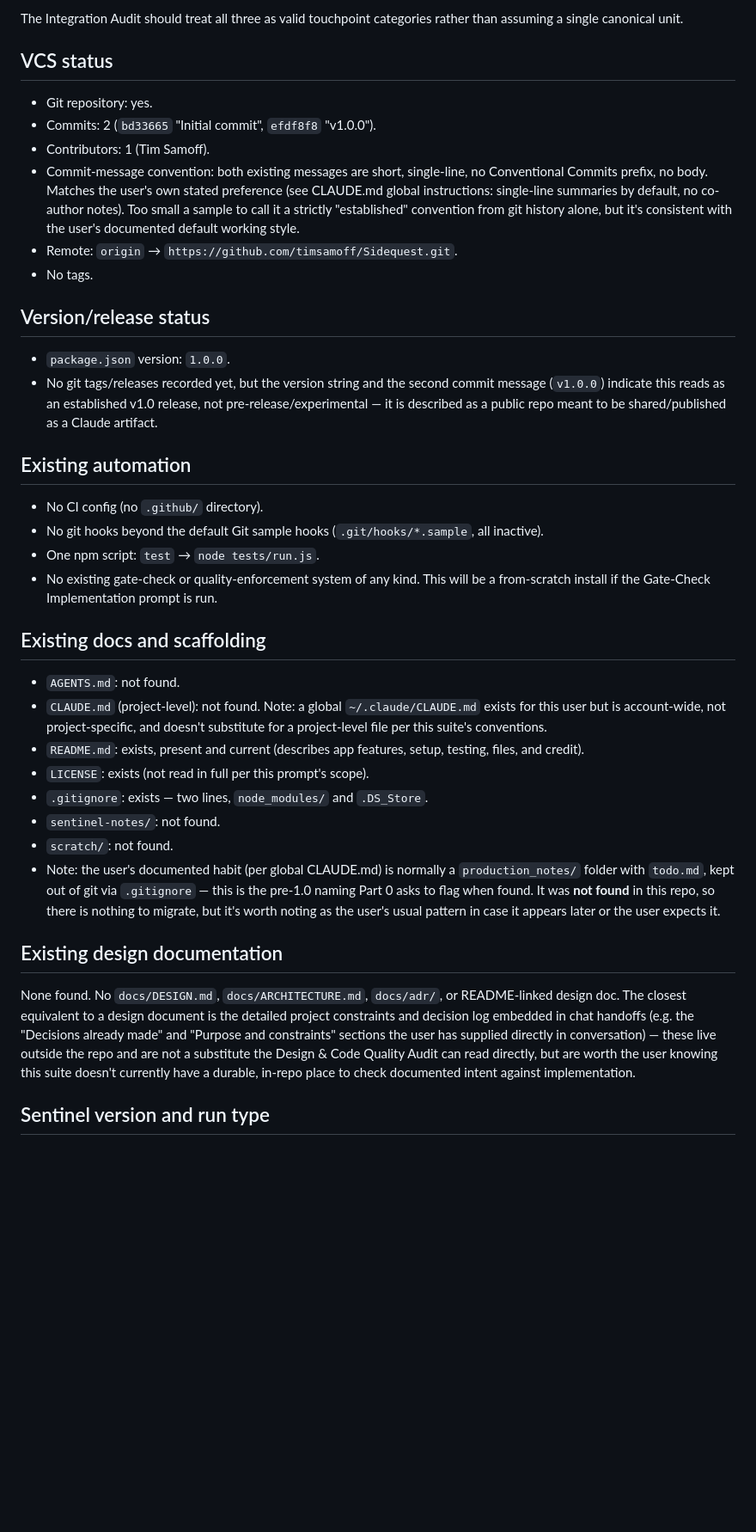
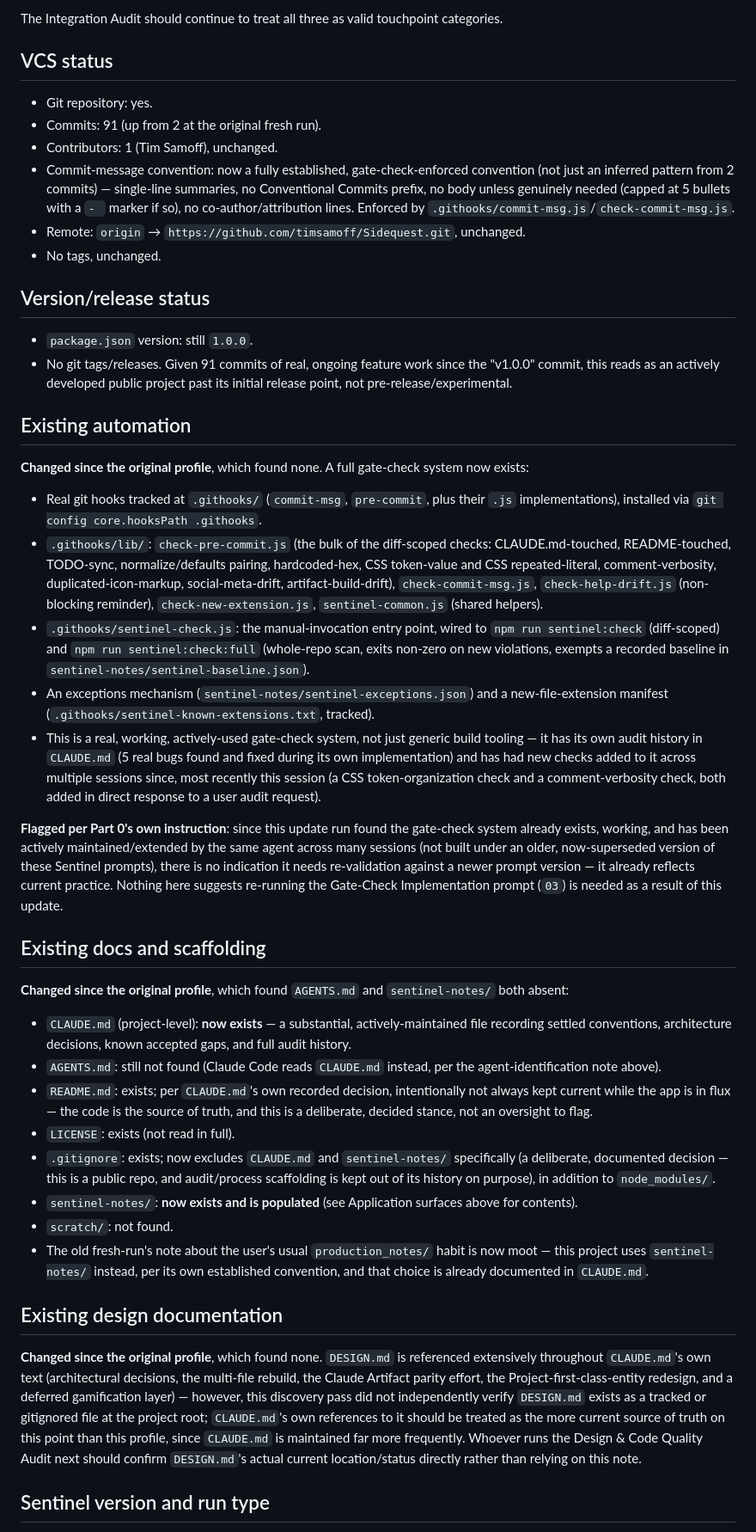
Before and after one commit to timsamoff/Sidequest, a Markdown page: PROJECT_PROFILE.md, the part around one of its changes. Shown at 86% size. GitHub-like rendering; blank space fills up the shorter version.

Commit message:
Refresh PROJECT_PROFILE.md for the module rebuild and gate-check system

```diff
--- a/PROJECT_PROFILE.md
+++ b/PROJECT_PROFILE.md
@@ -42,41 +43,48 @@ Per user confirmation, this project has three recurring shapes of change rather
 
-The Integration Audit should treat all three as valid touchpoint categories rather than assuming a single canonical unit.
+The Integration Audit should continue to treat all three as valid touchpoint categories.
 
 ## VCS status
 
 - Git repository: yes.
-- Commits: 2 (`bd33665` "Initial commit", `efdf8f8` "v1.0.0").
-- Contributors: 1 (Tim Samoff).
-- Commit-message convention: both existing messages are short, single-line, no Conventional Commits prefix, no body. Matches the user's own stated preference (see CLAUDE.md global instructions: single-line summaries by default, no co-author notes). Too small a sample to call it a strictly "established" convention from git history alone, but it's consistent with the user's documented default working style.
-- Remote: `origin` → `https://github.com/timsamoff/Sidequest.git`.
-- No tags.
+- Commits: 91 (up from 2 at the original fresh run).
+- Contributors: 1 (Tim Samoff), unchanged.
+- Commit-message convention: now a fully established, gate-check-enforced convention (not just an inferred pattern from 2 commits) — single-line summaries, no Conventional Commits prefix, no body unless genuinely needed (capped at 5 bullets with a `- ` marker if so), no co-author/attribution lines. Enforced by `.githooks/commit-msg.js`/`check-commit-msg.js`.
+- Remote: `origin` → `https://github.com/timsamoff/Sidequest.git`, unchanged.
+- No tags, unchanged.
 
 ## Version/release status
 
-- `package.json` version: `1.0.0`.
-- No git tags/releases recorded yet, but the version string and the second commit message (`v1.0.0`) indicate this reads as an established v1.0 release, not pre-release/experimental — it is described as a public repo meant to be shared/published as a Claude artifact.
+- `package.json` version: still `1.0.0`.
+- No git tags/releases. Given 91 commits of real, ongoing feature work since the "v1.0.0" commit, this reads as an actively developed public project past its initial release point, not pre-release/experimental.
 
 ## Existing automation
 
-- No CI config (no `.github/` directory).
-- No git hooks beyond the default Git sample hooks (`.git/hooks/*.sample`, all inactive).
-- One npm script: `test` → `node tests/run.js`.
-- No existing gate-check or quality-enforcement system of any kind. This will be a from-scratch install if the Gate-Check Implementation prompt is run.
+**Changed since the original profile**, which found none. A full gate-check system now exists:
+
+- Real git hooks tracked at `.githooks/` (`commit-msg`, `pre-commit`, plus their `.js` implementations), installed via `git config core.hooksPath .githooks`.
+- `.githooks/lib/`: `check-pre-commit.js` (the bulk of the diff-scoped checks: CLAUDE.md-touched, README-touched, TODO-sync, normalize/defaults pairing, hardcoded-hex, CSS token-value and CSS repeated-literal, comment-verbosity, duplicated-icon-markup, social-meta-drift, artifact-build-drift), `check-commit-msg.js`, `check-help-drift.js` (non-blocking reminder), `check-new-extension.js`, `sentinel-common.js` (shared helpers).
+- `.githooks/sentinel-check.js`: the manual-invocation entry point, wired to `npm run sentinel:check` (diff-scoped) and `npm run sentinel:check:full` (whole-repo scan, exits non-zero on new violations, exempts a recorded baseline in `sentinel-notes/sentinel-baseline.json`).
+- An exceptions mechanism (`sentinel-notes/sentinel-exceptions.json`) and a new-file-extension manifest (`.githooks/sentinel-known-extensions.txt`, tracked).
+- This is a real, working, actively-used gate-check system, not just generic build tooling — it has its own audit history in `CLAUDE.md` (5 real bugs found and fixed during its own implementation) and has had new checks added to it across multiple sessions since, most recently this session (a CSS token-organization check and a comment-verbosity check, both added in direct response to a user audit request).
+
+**Flagged per Part 0's own instruction**: since this update run found the gate-check system already exists, working, and has been actively maintained/extended by the same agent across many sessions (not built under an older, now-superseded version of these Sentinel prompts), there is no indication it needs re-validation against a newer prompt version — it already reflects current practice. Nothing here suggests re-running the Gate-Check Implementation prompt (`03`) is needed as a result of this update.
 
 ## Existing docs and scaffolding
 
-- `AGENTS.md`: not found.
-- `CLAUDE.md` (project-level): not found. Note: a global `~/.claude/CLAUDE.md` exists for this user but is account-wide, not project-specific, and doesn't substitute for a project-level file per this suite's conventions.
-- `README.md`: exists, present and current (describes app features, setup, testing, files, and credit).
-- `LICENSE`: exists (not read in full per this prompt's scope).
-- `.gitignore`: exists — two lines, `node_modules/` and `.DS_Store`.
-- `sentinel-notes/`: not found.
+**Changed since the original profile**, which found `AGENTS.md` and `sentinel-notes/` both absent:
+
+- `CLAUDE.md` (project-level): **now exists** — a substantial, actively-maintained file recording settled conventions, architecture decisions, known accepted gaps, and full audit history.
+- `AGENTS.md`: still not found (Claude Code reads `CLAUDE.md` instead, per the agent-identification note above).
+- `README.md`: exists; per `CLAUDE.md`'s own recorded decision, intentionally not always kept current while the app is in flux — the code is the source of truth, and this is a deliberate, decided stance, not an oversight to flag.
+- `LICENSE`: exists (not read in full).
+- `.gitignore`: exists; now excludes `CLAUDE.md` and `sentinel-notes/` specifically (a deliberate, documented decision — this is a public repo, and audit/process scaffolding is kept out of its history on purpose), in addition to `node_modules/`.
+- `sentinel-notes/`: **now exists and is populated** (see Application surfaces above for contents).
 - `scratch/`: not found.
-- Note: the user's documented habit (per global CLAUDE.md) is normally a `production_notes/` folder with `todo.md`, kept out of git via `.gitignore` — this is the pre-1.0 naming Part 0 asks to flag when found. It was **not found** in this repo, so there is nothing to migrate, but it's worth noting as the user's usual pattern in case it appears later or the user expects it.
+- The old fresh-run's note about the user's usual `production_notes/` habit is now moot — this project uses `sentinel-notes/` instead, per its own established convention, and that choice is already documented in `CLAUDE.md`.
 
 ## Existing design documentation
 
-None found. No `docs/DESIGN.md`, `docs/ARCHITECTURE.md`, `docs/adr/`, or README-linked design doc. The closest equivalent to a design document is the detailed project constraints and decision log embedded in chat handoffs (e.g. the "Decisions already made" and "Purpose and constraints" sections the user has supplied directly in conversation) — these live outside the repo and are not a substitute the Design & Code Quality Audit can read directly, but are worth the user knowing this suite doesn't currently have a durable, in-repo place to check documented intent against implementation.
+**Changed since the original profile**, which found none. `DESIGN.md` is referenced extensively throughout `CLAUDE.md`'s own text (architectural decisions, the multi-file rebuild, the Claude Artifact parity effort, the Project-first-class-entity redesign, and a deferred gamification layer) — however, this discovery pass did not independently verify `DESIGN.md` exists as a tracked or gitignored file at the project root; `CLAUDE.md`'s own references to it should be treated as the more current source of truth on this point than this profile, since `CLAUDE.md` is maintained far more frequently. Whoever runs the Design & Code Quality Audit next should confirm `DESIGN.md`'s actual current location/status directly rather than relying on this note.
 
 ## Sentinel version and run type
 
```
Also changed, not shown: other parts of PROJECT_PROFILE.md (+28 -31 lines).
